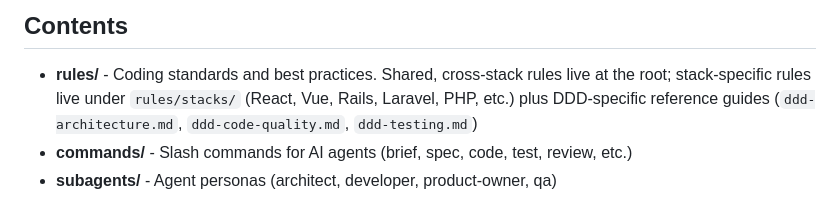
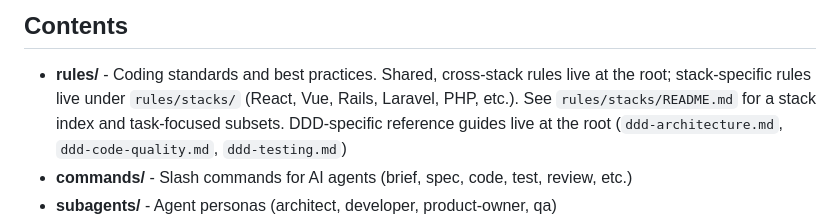
Before and after one commit to omnitech-solutions/omnitech-shared-rulesync-rules, a Markdown page: README.md, the part around the change. Drawn GitHub-style.

Commit message:
docs: link stack rules index in readme

```diff
--- a/README.md
+++ b/README.md
@@ -68,7 +68,8 @@ Example `sync-rules` script in `package.json`:
 
 - **rules/** - Coding standards and best practices. Shared, cross-stack rules
   live at the root; stack-specific rules live under `rules/stacks/` (React, Vue,
-  Rails, Laravel, PHP, etc.) plus DDD-specific reference guides
+  Rails, Laravel, PHP, etc.). See `rules/stacks/README.md` for a stack index and
+  task-focused subsets. DDD-specific reference guides live at the root
   (`ddd-architecture.md`, `ddd-code-quality.md`, `ddd-testing.md`)
 - **commands/** - Slash commands for AI agents (brief, spec, code, test, review,
   etc.)
```
